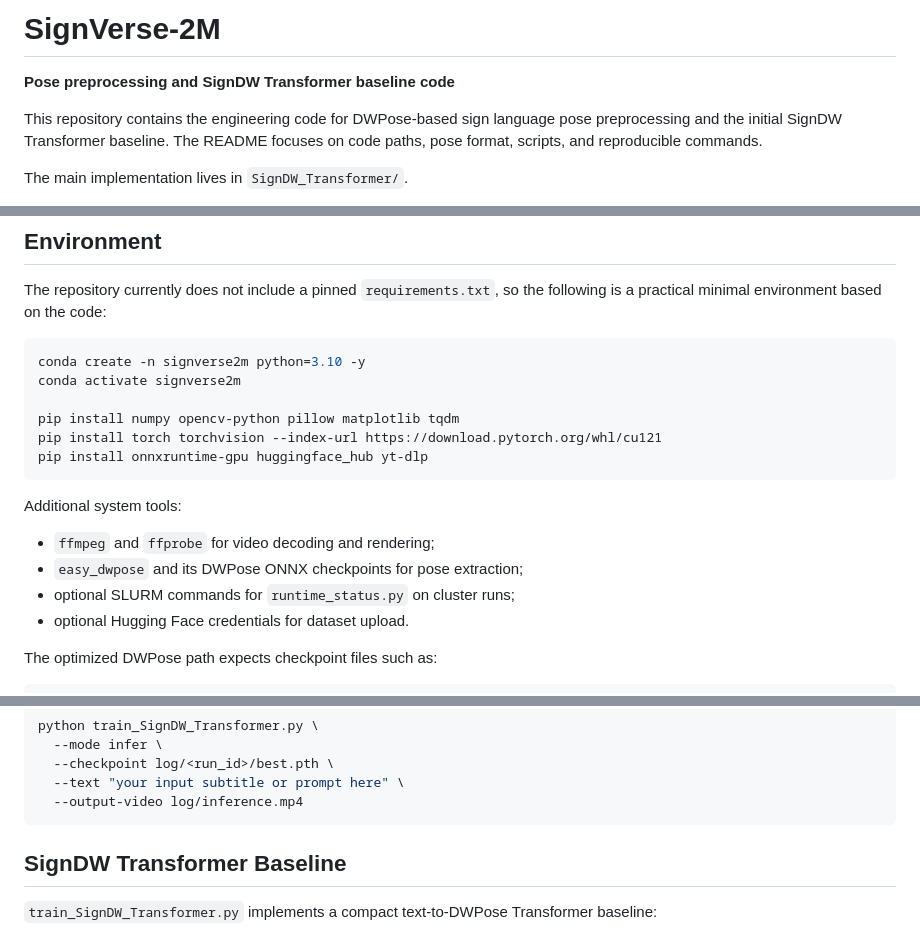
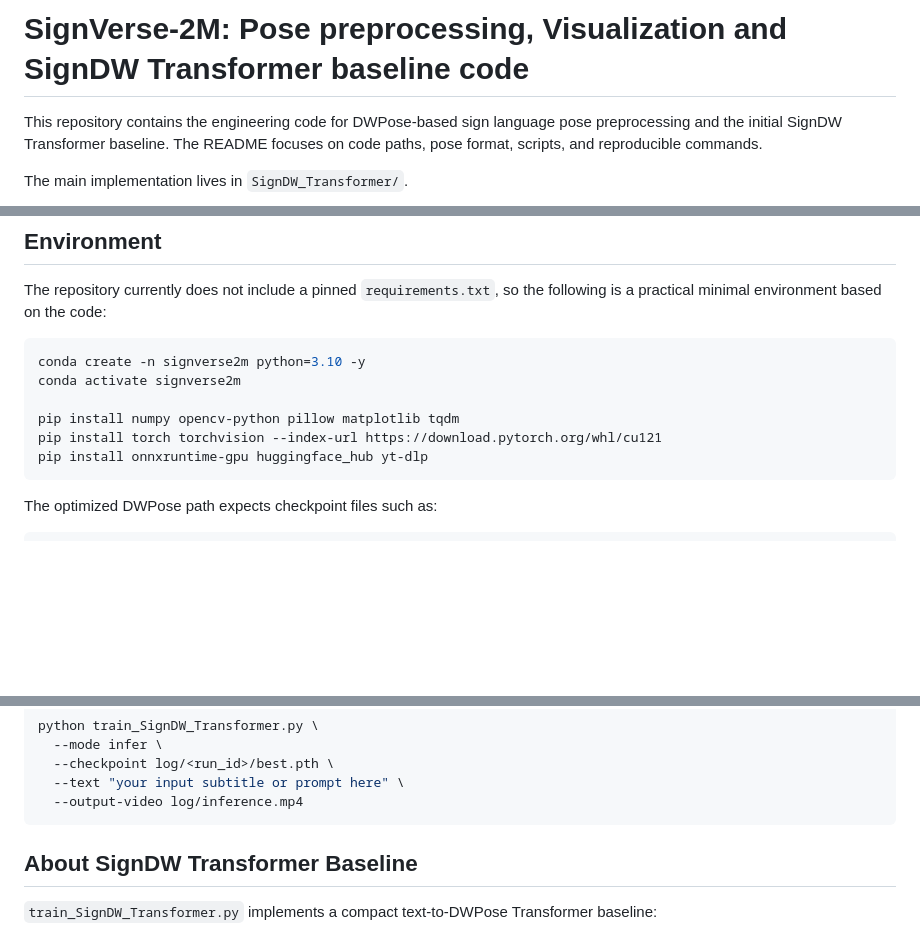
Before and after one commit to SignerX/SignVerse-2M, a Markdown page: README.md, 3 parts joined by grey strips. GitHub-like rendering; blank space fills up the shorter version.

````diff
--- a/README.md
+++ b/README.md
@@ -1,6 +1,4 @@
-# SignVerse-2M
-
-**Pose preprocessing and SignDW Transformer baseline code**
+# SignVerse-2M: Pose preprocessing, Visualization and SignDW Transformer baseline code
 
 This repository contains the engineering code for DWPose-based sign language pose preprocessing and the initial SignDW Transformer baseline. The README focuses on code paths, pose format, scripts, and reproducible commands.
 
@@ -60,13 +60,6 @@ pip install numpy opencv-python pillow matplotlib tqdm
 pip install torch torchvision --index-url https://download.pytorch.org/whl/cu121
 pip install onnxruntime-gpu huggingface_hub yt-dlp
 ```
-
-Additional system tools:
-
-- `ffmpeg` and `ffprobe` for video decoding and rendering;
-- `easy_dwpose` and its DWPose ONNX checkpoints for pose extraction;
-- optional SLURM commands for `runtime_status.py` on cluster runs;
-- optional Hugging Face credentials for dataset upload.
 
 The optimized DWPose path expects checkpoint files such as:
 
@@ -129,7 +122,7 @@ python train_SignDW_Transformer.py \
   --output-video log/inference.mp4
 ```
 
-## SignDW Transformer Baseline
+## About SignDW Transformer Baseline
 
 `train_SignDW_Transformer.py` implements a compact text-to-DWPose Transformer baseline:
 
````
Also changed, not shown: other parts of README.md (+4 -2 lines).
